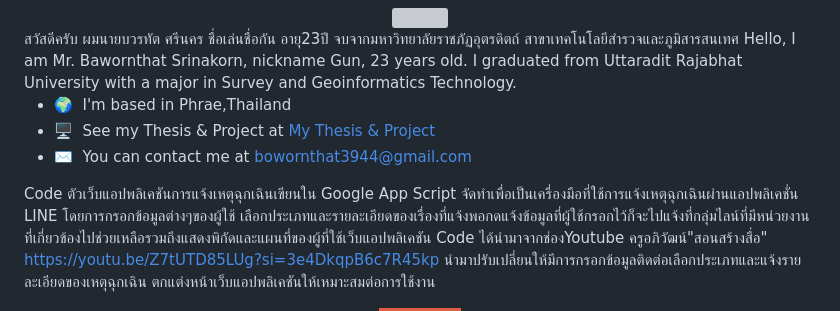
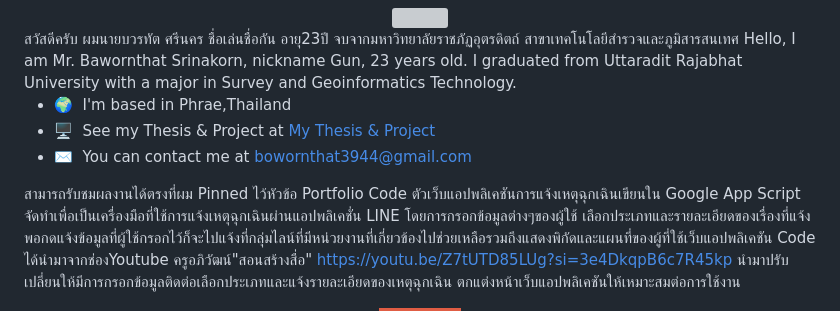
Before and after one commit to bawornthat3944/bawornthat3944, a Markdown page: README.md, the part around the change. Rendered like a GitHub page; badges without logos; grey boxes are pictures that could not be loaded.

```diff
--- a/README.md
+++ b/README.md
@@ -11,6 +11,7 @@ Hello, I am Mr. Bawornthat Srinakorn, nickname Gun, 23 years old. I graduated fr
 * 🖥️  See my Thesis & Project at [My Thesis & Project](https://drive.google.com/drive/folders/1E0tGuF4S26yfJshoxIZiVd65DEnjSVzC?usp=sharing)
 * ✉️  You can contact me at [bowornthat3944@gmail.com](mailto:bowornthat3944@gmail.com)
 
+สามารถรับชมผลงานได้ตรงที่ผม Pinned ไว้หัวข้อ Portfolio
 Code ตัวเว็บแอปพลิเคชันการแจ้งเหตุฉุกเฉินเขียนใน Google App Script จัดทำเพื่อเป็นเครื่องมือที่ใช้การแจ้งเหตุฉุกเฉินผ่านแอปพลิเคชั่น LINE โดยการกรอกข้อมูลต่างๆของผู้ใช้ เลือกประเภทและรายละเอียดของเรื่องที่แจ้งพอกดแจ้งข้อมูลที่ผู้ใช้กรอกไว้ก็จะไปแจ้งที่กลุ่มไลน์ที่มีหน่วยงานที่เกี่ยวข้องไปช่วยเหลือรวมถึงแสดงพิกัดและแผนที่ของผู้ที่ใช้เว็บแอปพลิเคชัน
 Code ได้นำมาจากช่องYoutube ครูอภิวัฒน์"สอนสร้างสื่อ" https://youtu.be/Z7tUTD85LUg?si=3e4DkqpB6c7R45kp นำมาปรับเปลี่ยนให้มีการกรอกข้อมูลติดต่อเลือกประเภทและแจ้งรายละเอียดของเหตุฉุกเฉิน ตกแต่งหน้าเว็บแอปพลิเคชันให้เหมาะสมต่อการใช้งาน
 
```
